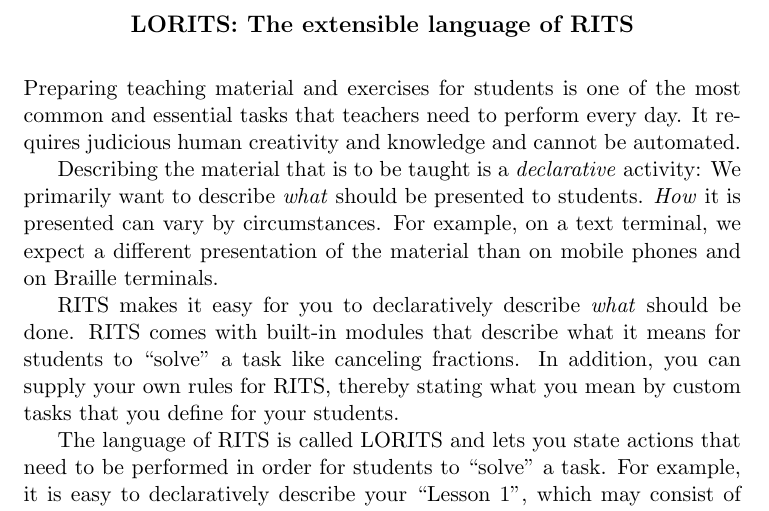
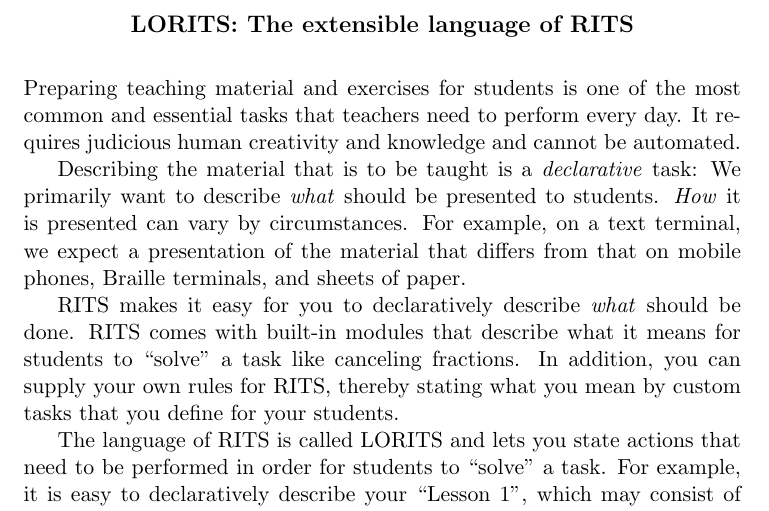
Before and after one commit to JanWielemaker/rits, a LaTeX document (rits_architecture.tex): part of page 3 of 3, cut so that both start at the same text. Compiled offline with pdfLaTeX.

Commit message:
more of the vision

```diff
--- a/rits_architecture.tex
+++ b/rits_architecture.tex
@@ -132,11 +132,11 @@ every day. It requires judicious human creativity and knowledge and
 cannot be automated.
 
 Describing the material that is to be taught is a \textit{declarative}
-activity: We primarily want to describe \textit{what} should be
-presented to students. \textit{How} it is presented can vary by
-circumstances. For example, on a text terminal, we expect a different
-presentation of the material than on mobile phones and on Braille
-terminals.
+task: We primarily want to describe \textit{what} should be presented
+to students. \textit{How} it is presented can vary by circumstances.
+For example, on a text terminal, we expect a presentation of the
+material that differs from that on mobile phones, Braille terminals,
+and sheets of paper.
 
 RITS makes it easy for you to declaratively describe \textit{what}
 should be done. RITS comes with built-in modules that describe what it
```
